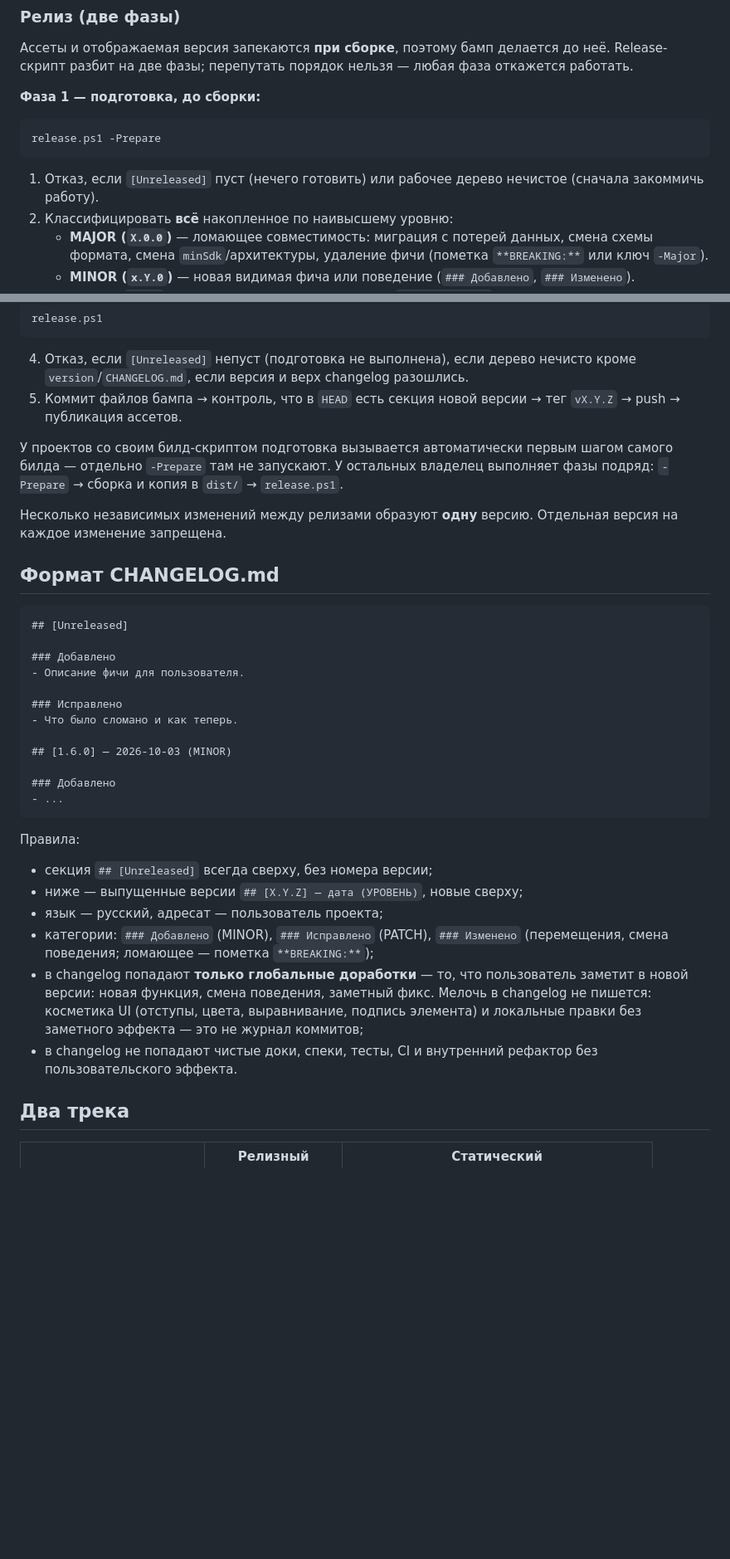
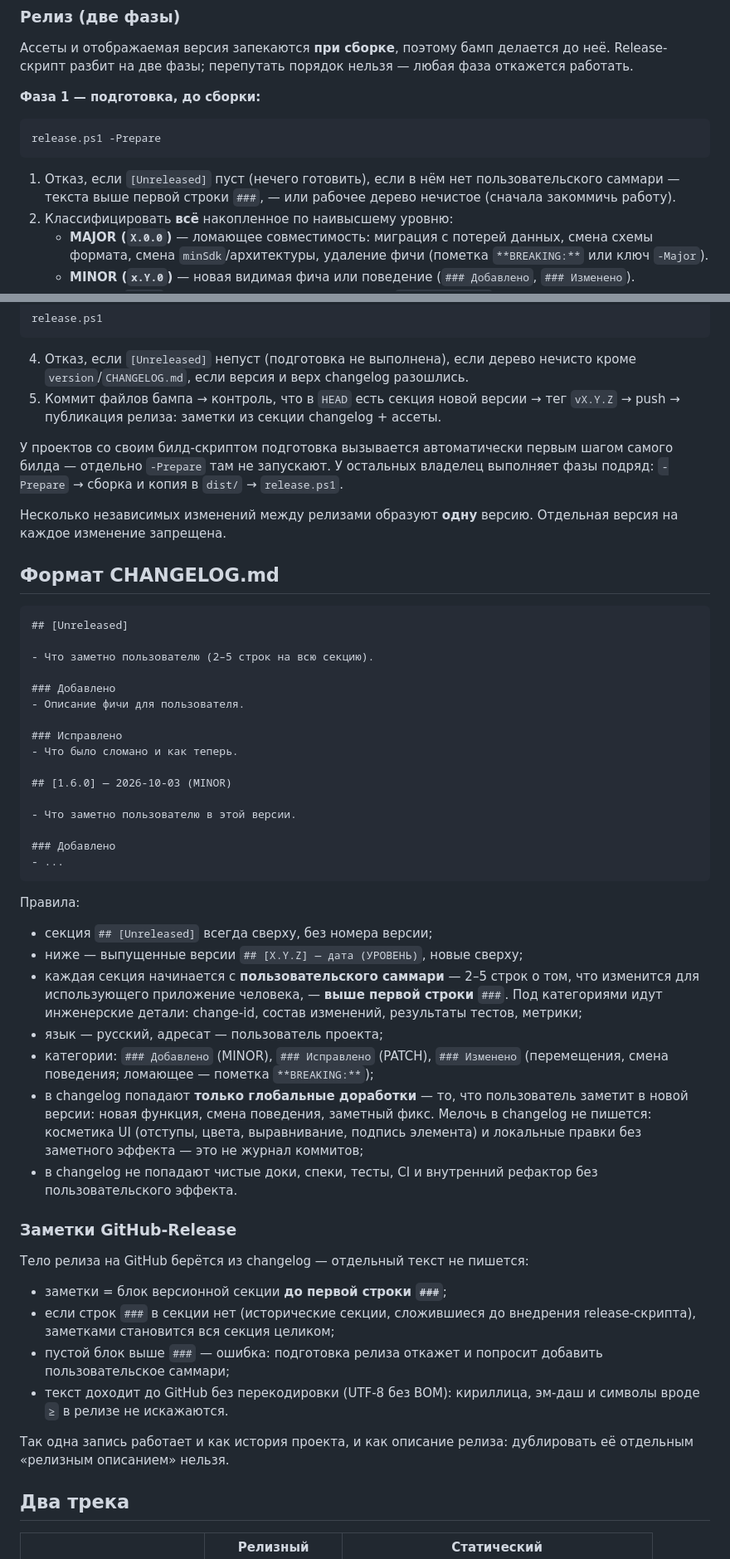
Before and after one commit to dziominpavel/InstagramTracker, a Markdown page: docs/versioning.md, 2 parts joined by grey strips. Shown at 83% size. GitHub-like rendering; blank space fills up the shorter version.

Commit message:
versioning: саммари секции до ###, заметки GitHub-Release из changelog

````diff
--- a/docs/versioning.md
+++ b/docs/versioning.md
@@ -49,8 +49,9 @@
 release.ps1 -Prepare
 ```
 
-1. Отказ, если `[Unreleased]` пуст (нечего готовить) или рабочее дерево
-   нечистое (сначала закоммичь работу).
+1. Отказ, если `[Unreleased]` пуст (нечего готовить), если в нём нет
+   пользовательского саммари — текста выше первой строки `###`, — или
+   рабочее дерево нечистое (сначала закоммичь работу).
 2. Классифицировать **всё** накопленное по наивысшему уровню:
    - **MAJOR (`X.0.0`)** — ломающее совместимость: миграция с потерей
      данных, смена схемы формата, смена `minSdk`/архитектуры, удаление
@@ -74,7 +75,8 @@ release.ps1
    дерево нечисто кроме `version`/`CHANGELOG.md`, если версия и верх
    changelog разошлись.
 5. Коммит файлов бампа → контроль, что в `HEAD` есть секция новой
-   версии → тег `vX.Y.Z` → push → публикация ассетов.
+   версии → тег `vX.Y.Z` → push → публикация релиза: заметки из секции
+   changelog + ассеты.
 
 У проектов со своим билд-скриптом подготовка вызывается автоматически
 первым шагом самого билда — отдельно `-Prepare` там не запускают.
@@ -89,6 +91,8 @@ release.ps1
 ```markdown
 ## [Unreleased]
 
+- Что заметно пользователю (2–5 строк на всю секцию).
+
 ### Добавлено
 - Описание фичи для пользователя.
 
@@ -96,6 +100,8 @@ release.ps1
 - Что было сломано и как теперь.
 
 ## [1.6.0] — 2026-10-03 (MINOR)
+
+- Что заметно пользователю в этой версии.
 
 ### Добавлено
 - ...
@@ -105,6 +111,10 @@ release.ps1
 
 - секция `## [Unreleased]` всегда сверху, без номера версии;
 - ниже — выпущенные версии `## [X.Y.Z] — дата (УРОВЕНЬ)`, новые сверху;
+- каждая секция начинается с **пользовательского саммари** — 2–5 строк
+  о том, что изменится для использующего приложение человека, — **выше
+  первой строки** `###`. Под категориями идут инженерские детали:
+  change-id, состав изменений, результаты тестов, метрики;
 - язык — русский, адресат — пользователь проекта;
 - категории: `### Добавлено` (MINOR), `### Исправлено` (PATCH),
   `### Изменено` (перемещения, смена поведения; ломающее — пометка
@@ -116,6 +126,21 @@ release.ps1
   журнал коммитов;
 - в changelog не попадают чистые доки, спеки, тесты, CI и внутренний
   рефактор без пользовательского эффекта.
+
+### Заметки GitHub-Release
+
+Тело релиза на GitHub берётся из changelog — отдельный текст не пишется:
+
+- заметки = блок версионной секции **до первой строки `###`**;
+- если строк `###` в секции нет (исторические секции, сложившиеся до
+  внедрения release-скрипта), заметками становится вся секция целиком;
+- пустой блок выше `###` — ошибка: подготовка релиза откажет и попросит
+  добавить пользовательское саммари;
+- текст доходит до GitHub без перекодировки (UTF-8 без BOM): кириллица,
+  эм-даш и символы вроде `≥` в релизе не искажаются.
+
+Так одна запись работает и как история проекта, и как описание релиза:
+дублировать её отдельным «релизным описанием» нельзя.
 
 ## Два трека
 
````
Also changed, not shown: other parts of docs/versioning.md (+4 -0 lines), AGENTS.md (+6 -0 lines).
